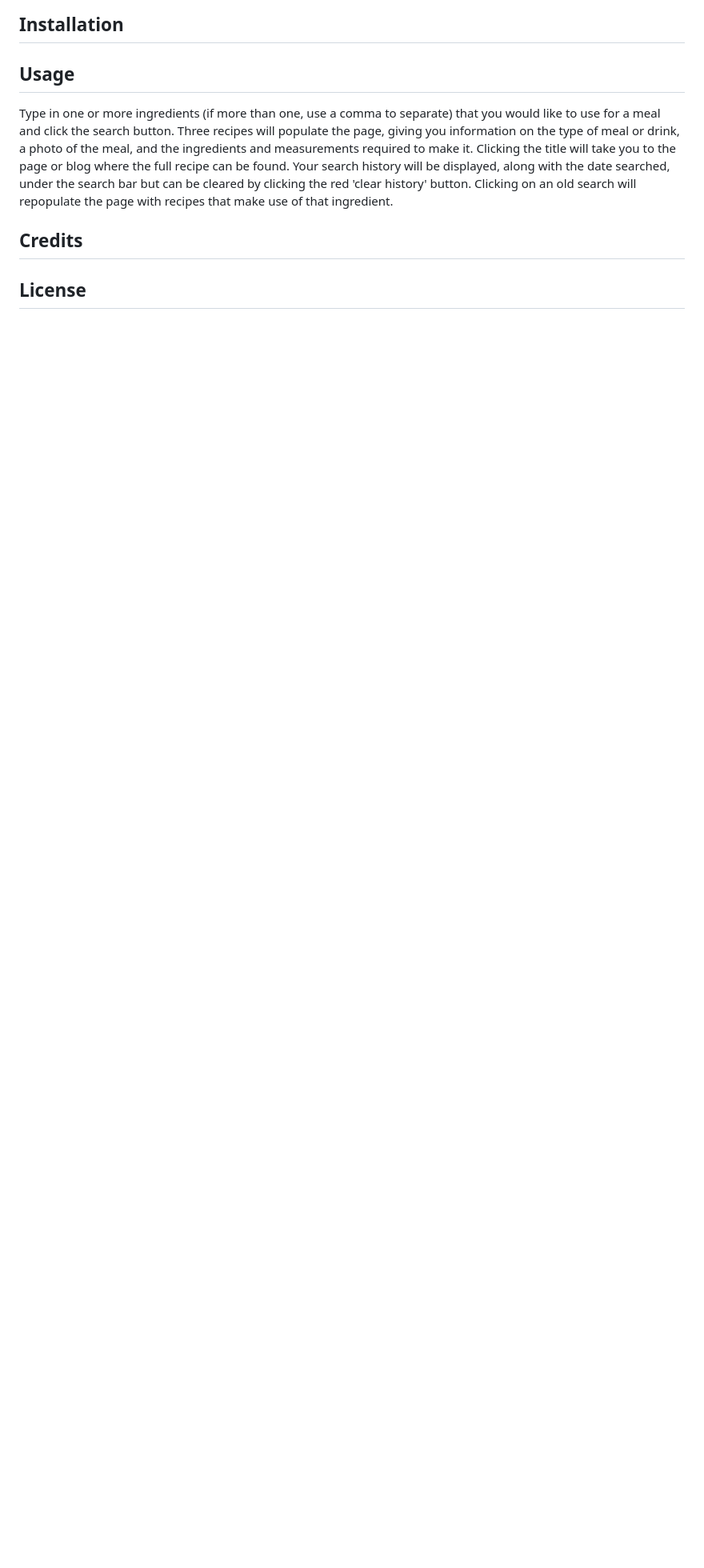
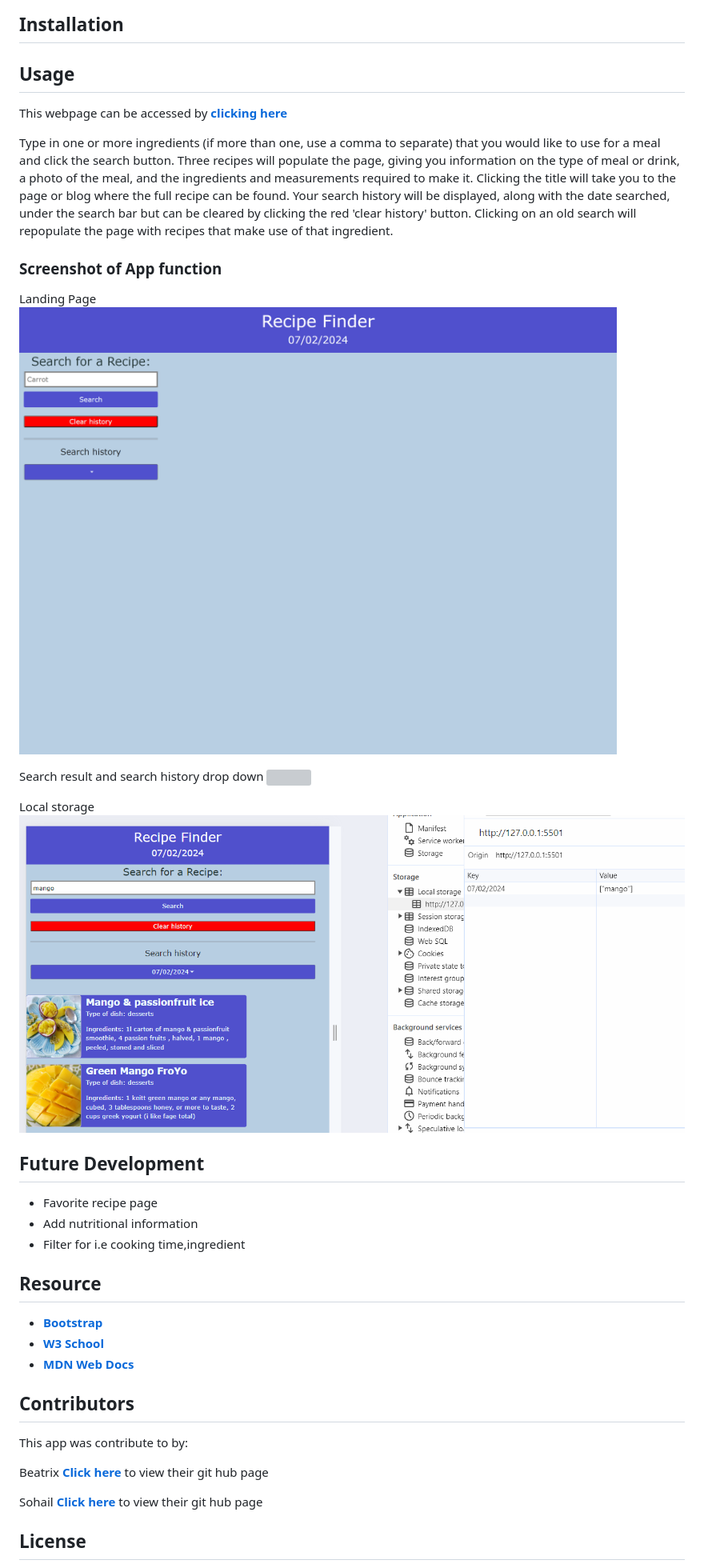
Before and after one commit to dalabi91/Recipe-finder, a Markdown page: README.md, the part around the change printed below. Shown: that part at 80% size. Drawn GitHub-style; pictures changed too: assets/Images/Landing.png (added), assets/Images/Local storage.png (added); blank space fills up the shorter version; grey boxes are pictures that could not be loaded.

Commit message:
updated readme file,added some screenshoot

```diff
--- a/README.md
+++ b/README.md
@@ -27,9 +27,40 @@ This is a recipe finder website, intended to help people make use of the ingredi
 
 ## Usage
 
+This webpage can be accessed by [**clicking here**](https://dalabi91.github.io/Recipe-finder/)
+
 Type in one or more ingredients (if more than one, use a comma to separate) that you would like to use for a meal and click the search button. Three recipes will populate the page, giving you information on the type of meal or drink, a photo of the meal, and the ingredients and measurements required to make it. Clicking the title will take you to the page or blog where the full recipe can be found. Your search history will be displayed, along with the date searched, under the search bar but can be cleared by clicking the red 'clear history' button. Clicking on an old search will repopulate the page with recipes that make use of that ingredient.
 
-## Credits
+### Screenshot of App function
+
+Landing Page
+![](./assets/Images/Landing.png)
+
+Search result and search history drop down
+![](./assets/Images/search-result.png)
+
+Local storage
+![](./assets/Images/Local%20storage.png)
+
+## Future Development
+
+- Favorite recipe page
+- Add nutritional information
+- Filter for i.e cooking time,ingredient
+
+## Resource
+
+- [**Bootstrap**](https://getbootstrap.com/docs/5.3/getting-started/introduction/)
+- [**W3 School**](https://www.w3schools.com/)
+- [**MDN Web Docs**](https://developer.mozilla.org/)
+
+## Contributors
+
+This app was contribute to by:
+
+Beatrix [**Click here**](https://github.com/kabuzo13) to view their git hub page
+
+Sohail [**Click here**](https://github.com/SohailShirzad/) to view their git hub page
 
 ## License
 
```
Also changed, not shown: other parts of README.md (+9 -1 lines), 1 other file.
